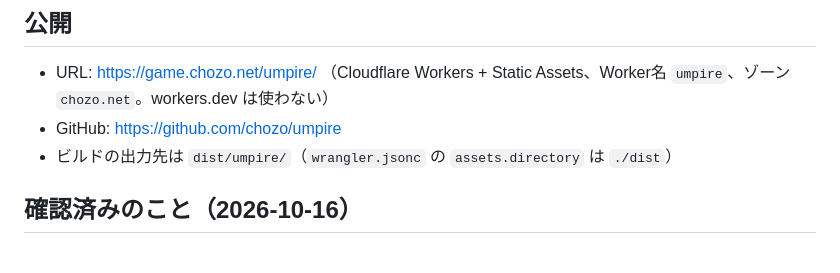
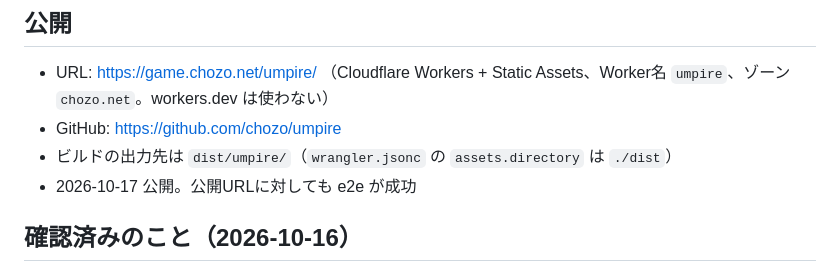
Before and after one commit to chozo/umpire, a Markdown page: README.md, the part around the change. Drawn GitHub-style.

Commit message:
README: 公開日と公開URLでの確認結果を追記
Co-Authored-By: Claude Opus 5.5 <noreply@anthropic.com>

```diff
--- a/README.md
+++ b/README.md
@@ -122,6 +122,7 @@ npm run deploy     # ビルドして Cloudflare Workers へ公開
 - URL: https://game.chozo.net/umpire/ （Cloudflare Workers + Static Assets、Worker名 `umpire`、ゾーン `chozo.net`。workers.dev は使わない）
 - GitHub: https://github.com/chozo/umpire
 - ビルドの出力先は `dist/umpire/`（`wrangler.jsonc` の `assets.directory` は `./dist`）
+- 2026-10-17 公開。公開URLに対しても e2e が成功
 
 ## 確認済みのこと（2026-10-16）
 
```
